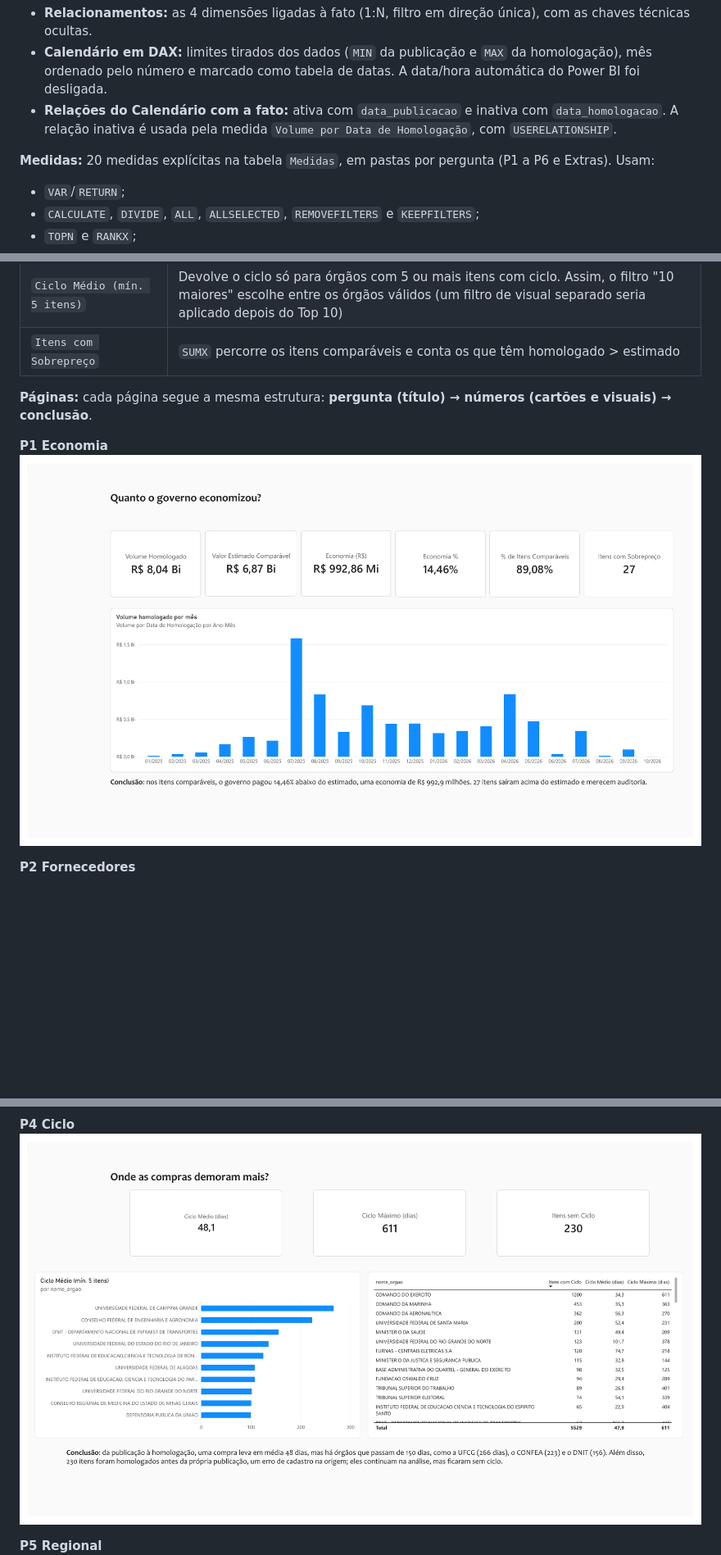
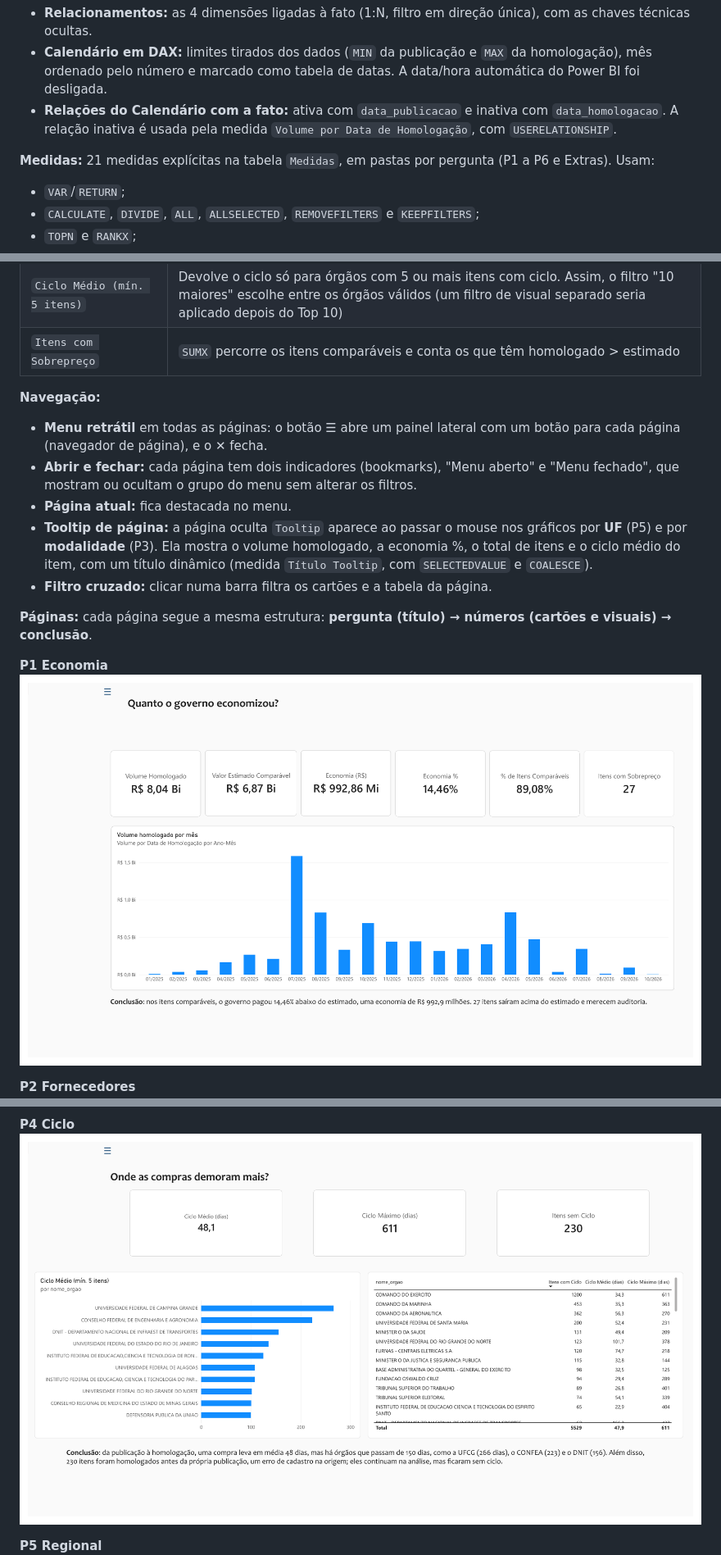
Before and after one commit to karinaperes/Projeto-Final-Avaliativo-Mod2-Analise-Dados, a Markdown page: README.md, 3 parts joined by grey strips. Shown at 82% size. Drawn GitHub-style; pictures changed too: docs/img/dashboard/p1-economia.png, docs/img/dashboard/p4-ciclo.png; blank space fills up the shorter version.

Commit message:
Atualiza imagens do dashboard e README com navegação e tooltip (#49 #50 #52)

```diff
--- a/README.md
+++ b/README.md
@@ -313,7 +313,7 @@ Arquivo: [`powerbi/radar_compras_publicas.pbix`](powerbi/radar_compras_publicas.
 - **Calendário em DAX:** limites tirados dos dados (`MIN` da publicação e `MAX` da homologação), mês ordenado pelo número e marcado como tabela de datas. A data/hora automática do Power BI foi desligada.
 - **Relações do Calendário com a fato:** ativa com `data_publicacao` e inativa com `data_homologacao`. A relação inativa é usada pela medida `Volume por Data de Homologação`, com `USERELATIONSHIP`.
 
-**Medidas:** 20 medidas explícitas na tabela `Medidas`, em pastas por pergunta (P1 a P6 e Extras). Usam:
+**Medidas:** 21 medidas explícitas na tabela `Medidas`, em pastas por pergunta (P1 a P6 e Extras). Usam:
 
 - `VAR`/`RETURN`;
 - `CALCULATE`, `DIVIDE`, `ALL`, `ALLSELECTED`, `REMOVEFILTERS` e `KEEPFILTERS`;
@@ -330,6 +330,14 @@ Percentuais são sempre soma ÷ soma. Destaques:
 | `Deságio vs Média Geral (p.p.)` | Economia % da linha − economia % geral (`REMOVEFILTERS`), em pontos percentuais |
 | `Ciclo Médio (mín. 5 itens)` | Devolve o ciclo só para órgãos com 5 ou mais itens com ciclo. Assim, o filtro "10 maiores" escolhe entre os órgãos válidos (um filtro de visual separado seria aplicado depois do Top 10) |
 | `Itens com Sobrepreço` | `SUMX` percorre os itens comparáveis e conta os que têm homologado > estimado |
+
+**Navegação:**
+
+- **Menu retrátil** em todas as páginas: o botão ☰ abre um painel lateral com um botão para cada página (navegador de página), e o ✕ fecha.
+- **Abrir e fechar:** cada página tem dois indicadores (bookmarks), "Menu aberto" e "Menu fechado", que mostram ou ocultam o grupo do menu sem alterar os filtros.
+- **Página atual:** fica destacada no menu.
+- **Tooltip de página:** a página oculta `Tooltip` aparece ao passar o mouse nos gráficos por **UF** (P5) e por **modalidade** (P3). Ela mostra o volume homologado, a economia %, o total de itens e o ciclo médio do item, com um título dinâmico (medida `Título Tooltip`, com `SELECTEDVALUE` e `COALESCE`).
+- **Filtro cruzado:** clicar numa barra filtra os cartões e a tabela da página.
 
 **Páginas:** cada página segue a mesma estrutura: **pergunta (título) → números (cartões e visuais) → conclusão**.
 
```
Also changed, not shown: other parts of README.md (+3 -3 lines), docs/img/dashboard/p2-fornecedores.png, docs/img/dashboard/p3-modalidades.png, docs/img/dashboard/p5-regional.png, docs/img/dashboard/p6-perfil.png.
